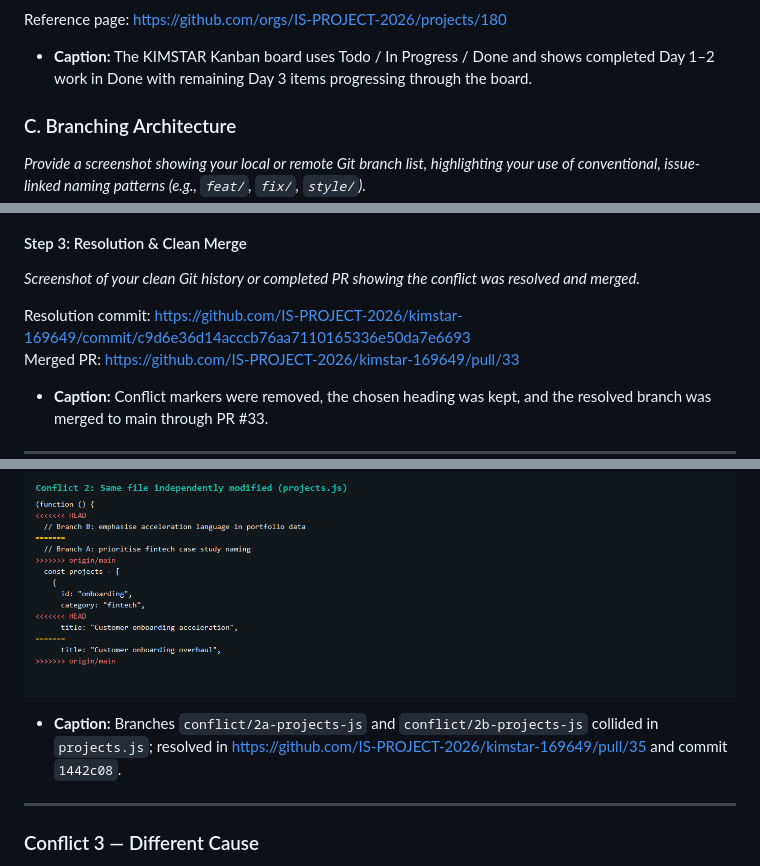
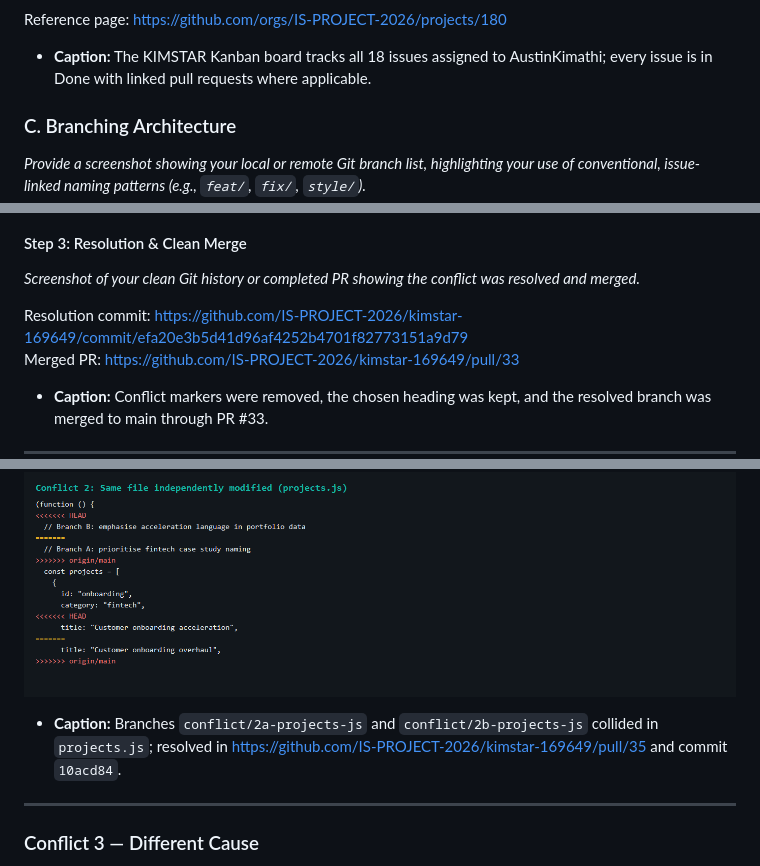
Before and after one commit to IS-PROJECT-2026/kimstar-169649, a Markdown page: submission.md, 3 parts joined by grey strips. Rendered like a GitHub page.

```diff
--- a/submission.md
+++ b/submission.md
@@ -71,6 +73,6 @@ Reference page: https://github.com/IS-PROJECT-2026/kimstar-169649/milestones
 Reference page: https://github.com/orgs/IS-PROJECT-2026/projects/180
 
-* **Caption:** The KIMSTAR Kanban board uses Todo / In Progress / Done and shows completed Day 1–2 work in Done with remaining Day 3 items progressing through the board.
+* **Caption:** The KIMSTAR Kanban board tracks all 18 issues assigned to AustinKimathi; every issue is in Done with linked pull requests where applicable.
 
 ### C. Branching Architecture
 *Provide a screenshot showing your local or remote Git branch list, highlighting your use of conventional, issue-linked naming patterns (e.g., `feat/`, `fix/`, `style/`).*
@@ -123,7 +127,7 @@ Related PRs:
 #### Step 3: Resolution & Clean Merge
 *Screenshot of your clean Git history or completed PR showing the conflict was resolved and merged.*
 
-Resolution commit: https://github.com/IS-PROJECT-2026/kimstar-169649/commit/c9d6e36d14acccb76aa7110165336e50da7e6693
+Resolution commit: https://github.com/IS-PROJECT-2026/kimstar-169649/commit/efa20e3b5d41d96af4252b4701f82773151a9d79
 Merged PR: https://github.com/IS-PROJECT-2026/kimstar-169649/pull/33
 
 * **Caption:** Conflict markers were removed, the chosen heading was kept, and the resolved branch was merged to main through PR #33.
@@ -138,7 +142,7 @@ Merged PR: https://github.com/IS-PROJECT-2026/kimstar-169649/pull/33
 
 ![Conflict 2 markers](evidence/conflict_evidence_2.png)
 
-* **Caption:** Branches `conflict/2a-projects-js` and `conflict/2b-projects-js` collided in `projects.js`; resolved in https://github.com/IS-PROJECT-2026/kimstar-169649/pull/35 and commit `1442c08`.
+* **Caption:** Branches `conflict/2a-projects-js` and `conflict/2b-projects-js` collided in `projects.js`; resolved in https://github.com/IS-PROJECT-2026/kimstar-169649/pull/35 and commit `10acd84`.
 
 ---
 
```
Also changed, not shown: other parts of submission.md (+14 -10 lines), evidence/screenshot_board.png (added), evidence/screenshot_branches.png (added), evidence/screenshot_milestones.png (added), evidence/screenshot_pr.png (added).
